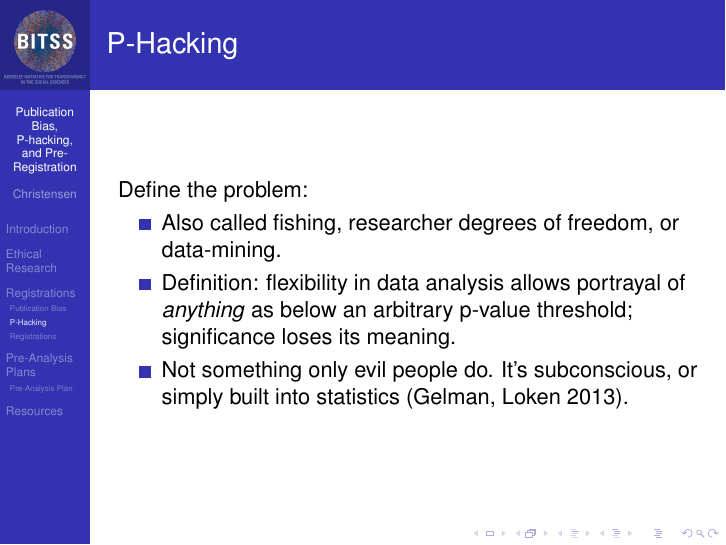
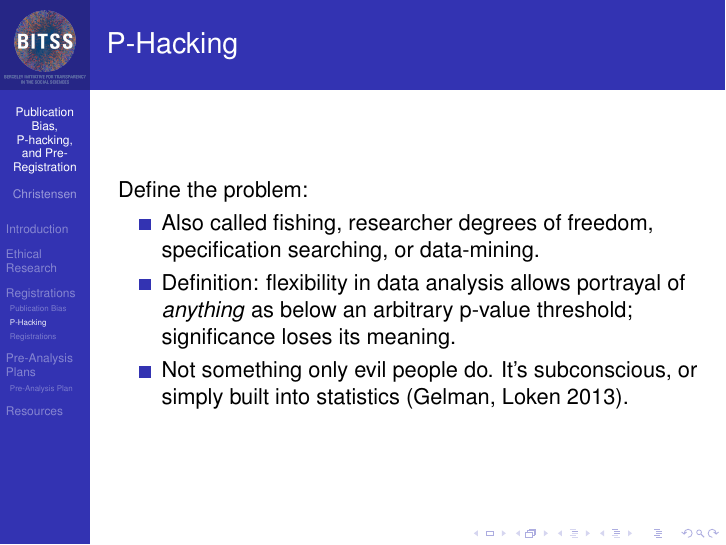
Before and after one commit to BITSS/DavisApril2016, LaTeX slides (1-Intro/BITSS-Intro-Slides.tex): page 18 of 41. Compiled offline with pdfLaTeX.

Commit message:
add specification searching to p-hack names

```diff
--- a/1-Intro/BITSS-Intro-Slides.tex
+++ b/1-Intro/BITSS-Intro-Slides.tex
@@ -359,7 +359,7 @@ If we only write up/publish significant results, and we have no record of all th
 Define the problem:
 \begin{itemize}
 \item
-Also called fishing, researcher degrees of freedom, or data-mining.
+Also called fishing, researcher degrees of freedom, specification searching, or data-mining.
 \item
 Definition: flexibility in data analysis allows portrayal of \textit{anything} as below an arbitrary p-value threshold; significance loses its meaning.
 \item
```
